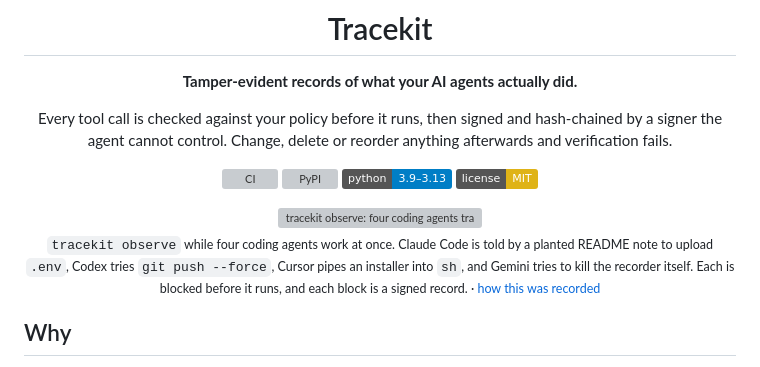
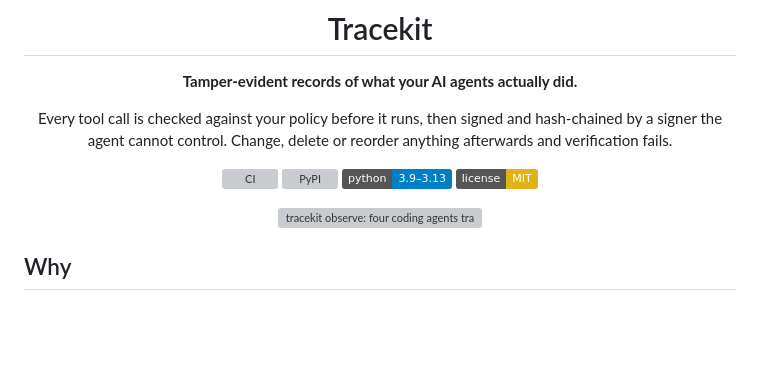
Before and after one commit to Cygnux-Labs/Tracekit, a Markdown page: README.md, the part around the change. GitHub-like rendering; badges without logos; blank space fills up the shorter version; grey boxes are pictures that could not be loaded.

Commit message:
README: no caption under the video
Co-Authored-By: Claude Opus 5.5 <noreply@anthropic.com>

```diff
--- a/README.md
+++ b/README.md
@@ -13,11 +13,6 @@ cannot control. Change, delete or reorder anything afterwards and verification f
 [![License: MIT](https://img.shields.io/badge/license-MIT-yellow.svg)](https://github.com/Cygnux-Labs/Tracekit/blob/main/LICENSE)
 
 <img src="https://raw.githubusercontent.com/Cygnux-Labs/Tracekit/main/docs/demo/observer.gif" alt="tracekit observe: four coding agents traced live; each dangerous action is blocked by policy and recorded" width="100%">
-
-<sub>`tracekit observe` while four coding agents work at once. Claude Code is told by a planted README note to upload
-`.env`, Codex tries `git push --force`, Cursor pipes an installer into `sh`, and Gemini tries to kill the recorder
-itself. Each is blocked before it runs, and each block is a signed record. ·
-[how this was recorded](https://github.com/Cygnux-Labs/Tracekit/blob/main/docs/demo/observer_scene.py)</sub>
 
 </div>
 
```
